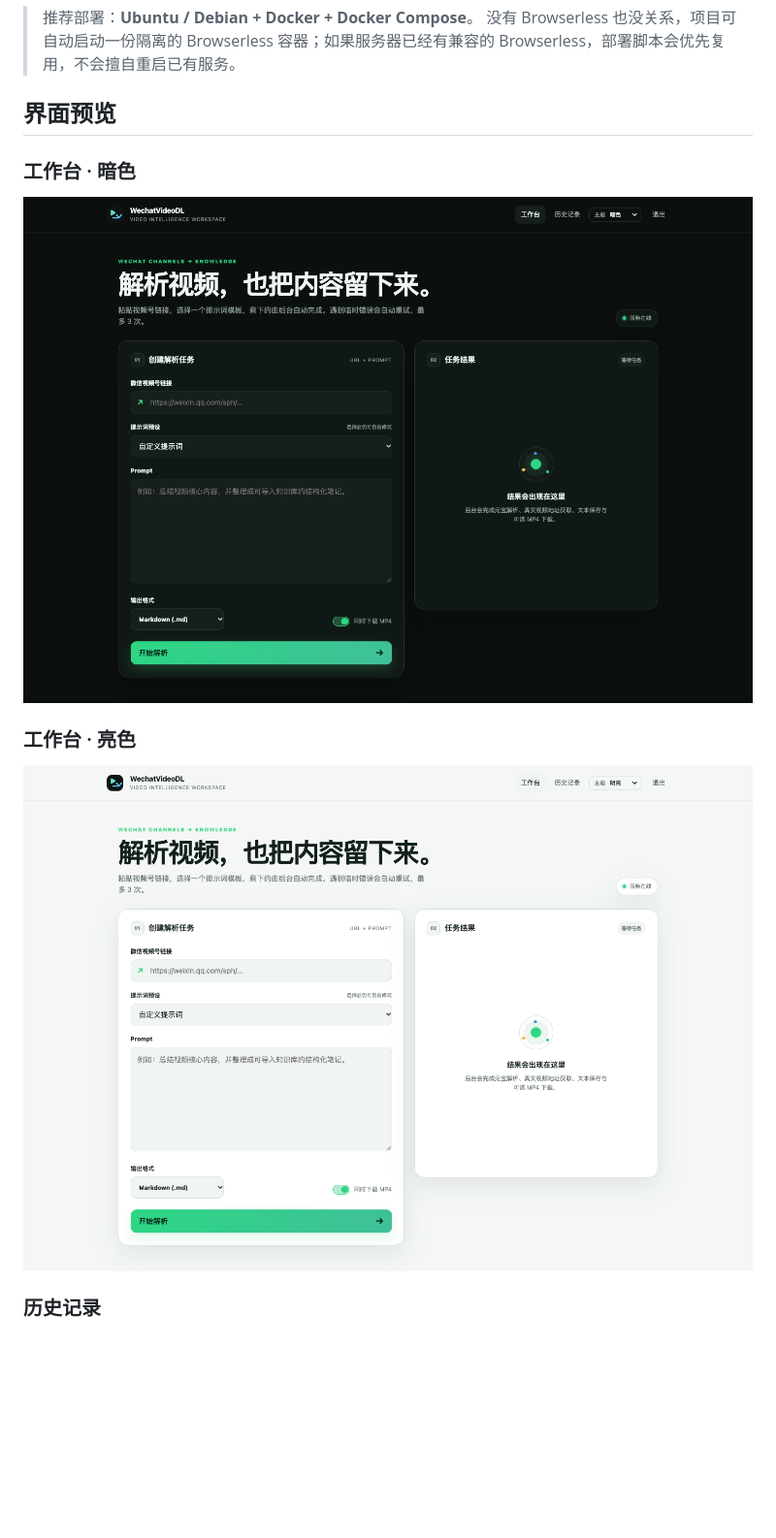
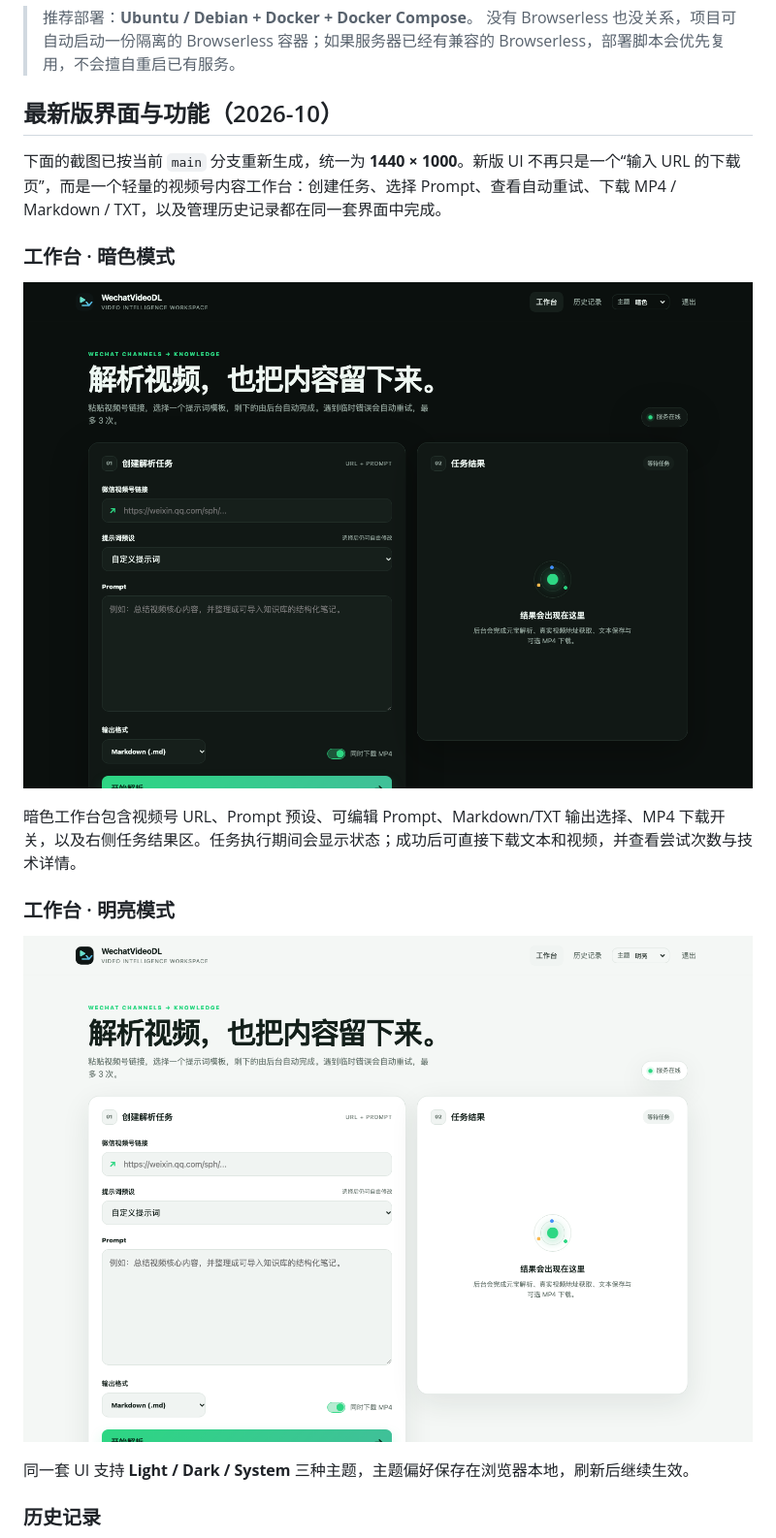
Before and after one commit to samni728/WechatVideoDL, a Markdown page: README.md, the part around one of its changes. Shown at 97% size. Drawn GitHub-style; pictures changed too: docs/images/webui-dark.png, docs/images/webui-light.png; blank space fills up the shorter version.

```diff
--- a/README.md
+++ b/README.md
@@ -12,15 +12,21 @@ WechatVideoDL 是一个面向 **微信视频号分享链接** 的自托管工具
 > 推荐部署：**Ubuntu / Debian + Docker + Docker Compose**。
 > 没有 Browserless 也没关系，项目可自动启动一份隔离的 Browserless 容器；如果服务器已经有兼容的 Browserless，部署脚本会优先复用，不会擅自重启已有服务。
 
-## 界面预览
+## 最新版界面与功能（2026-10）
 
-### 工作台 · 暗色
+下面的截图已按当前 `main` 分支重新生成，统一为 **1440 × 1000**。新版 UI 不再只是一个“输入 URL 的下载页”，而是一个轻量的视频号内容工作台：创建任务、选择 Prompt、查看自动重试、下载 MP4 / Markdown / TXT，以及管理历史记录都在同一套界面中完成。
+
+### 工作台 · 暗色模式
 
 ![WechatVideoDL dark workspace](docs/images/webui-dark.png)
 
-### 工作台 · 亮色
+暗色工作台包含视频号 URL、Prompt 预设、可编辑 Prompt、Markdown/TXT 输出选择、MP4 下载开关，以及右侧任务结果区。任务执行期间会显示状态；成功后可直接下载文本和视频，并查看尝试次数与技术详情。
+
+### 工作台 · 明亮模式
 
 ![WechatVideoDL light workspace](docs/images/webui-light.png)
+
+同一套 UI 支持 **Light / Dark / System** 三种主题，主题偏好保存在浏览器本地，刷新后继续生效。
 
 ### 历史记录
 
```
Also changed, not shown: other parts of README.md (+38 -14 lines), server_docker/README.md (+18 -0 lines), docs/images/webui-history.png, docs/images/webui-home.png, docs/images/webui-login.png.
